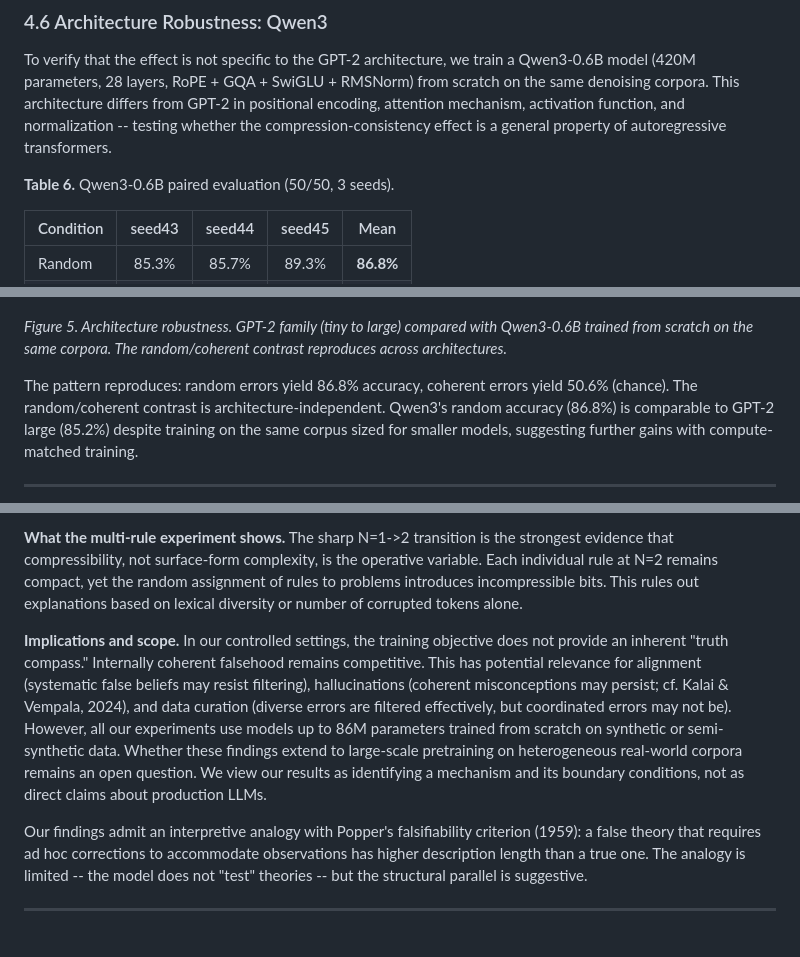
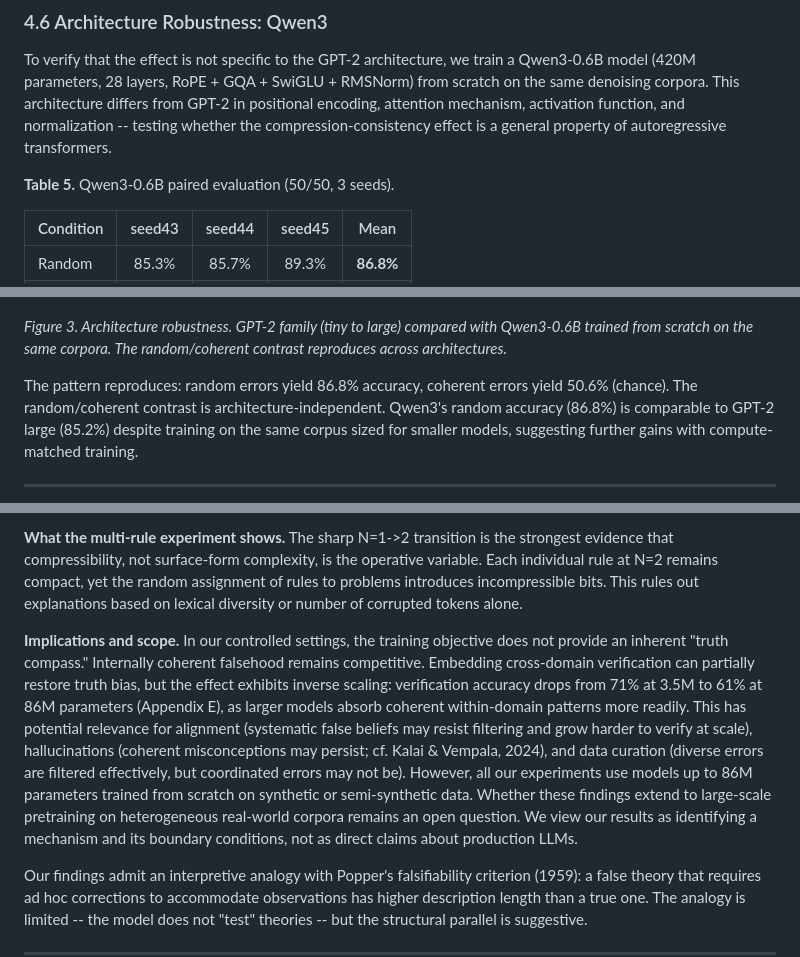
Before and after one commit to Rai220/compression-drives-truth, a Markdown page: paper_v3.md, 3 parts joined by grey strips. Rendered like a GitHub page; blank space fills up the shorter version.

```diff
--- a/paper_v3.md
+++ b/paper_v3.md
@@ -159,7 +159,7 @@ The gap widens with model size (10 pp at tiny -> 17 pp at large), confirming tha
 
 To verify that the effect is not specific to the GPT-2 architecture, we train a Qwen3-0.6B model (420M parameters, 28 layers, RoPE + GQA + SwiGLU + RMSNorm) from scratch on the same denoising corpora. This architecture differs from GPT-2 in positional encoding, attention mechanism, activation function, and normalization -- testing whether the compression-consistency effect is a general property of autoregressive transformers.
 
-**Table 6.** Qwen3-0.6B paired evaluation (50/50, 3 seeds).
+**Table 5.** Qwen3-0.6B paired evaluation (50/50, 3 seeds).
 
 | Condition | seed43 | seed44 | seed45 | Mean |
 |-----------|:------:|:------:|:------:|:----:|
@@ -168,7 +168,7 @@ To verify that the effect is not specific to the GPT-2 architecture, we train a
 
 ![](results/figure_qwen3_comparison.png)
 
-*Figure 5. Architecture robustness. GPT-2 family (tiny to large) compared with Qwen3-0.6B trained from scratch on the same corpora. The random/coherent contrast reproduces across architectures.*
+*Figure 3. Architecture robustness. GPT-2 family (tiny to large) compared with Qwen3-0.6B trained from scratch on the same corpora. The random/coherent contrast reproduces across architectures.*
 
 The pattern reproduces: random errors yield 86.8% accuracy, coherent errors yield 50.6% (chance). The random/coherent contrast is architecture-independent. Qwen3's random accuracy (86.8%) is comparable to GPT-2 large (85.2%) despite training on the same corpus sized for smaller models, suggesting further gains with compute-matched training.
 
@@ -182,7 +182,7 @@ The pattern reproduces: random errors yield 86.8% accuracy, coherent errors yiel
 
 **What the multi-rule experiment shows.** The sharp N=1->2 transition is the strongest evidence that compressibility, not surface-form complexity, is the operative variable. Each individual rule at N=2 remains compact, yet the random assignment of rules to problems introduces incompressible bits. This rules out explanations based on lexical diversity or number of corrupted tokens alone.
 
-**Implications and scope.** In our controlled settings, the training objective does not provide an inherent "truth compass." Internally coherent falsehood remains competitive. This has potential relevance for alignment (systematic false beliefs may resist filtering), hallucinations (coherent misconceptions may persist; cf. Kalai & Vempala, 2024), and data curation (diverse errors are filtered effectively, but coordinated errors may not be). However, all our experiments use models up to 86M parameters trained from scratch on synthetic or semi-synthetic data. Whether these findings extend to large-scale pretraining on heterogeneous real-world corpora remains an open question. We view our results as identifying a mechanism and its boundary conditions, not as direct claims about production LLMs.
+**Implications and scope.** In our controlled settings, the training objective does not provide an inherent "truth compass." Internally coherent falsehood remains competitive. Embedding cross-domain verification can partially restore truth bias, but the effect exhibits inverse scaling: verification accuracy drops from 71% at 3.5M to 61% at 86M parameters (Appendix E), as larger models absorb coherent within-domain patterns more readily. This has potential relevance for alignment (systematic false beliefs may resist filtering and grow harder to verify at scale), hallucinations (coherent misconceptions may persist; cf. Kalai & Vempala, 2024), and data curation (diverse errors are filtered effectively, but coordinated errors may not be). However, all our experiments use models up to 86M parameters trained from scratch on synthetic or semi-synthetic data. Whether these findings extend to large-scale pretraining on heterogeneous real-world corpora remains an open question. We view our results as identifying a mechanism and its boundary conditions, not as direct claims about production LLMs.
 
 Our findings admit an interpretive analogy with Popper's falsifiability criterion (1959): a false theory that requires ad hoc corrections to accommodate observations has higher description length than a true one. The analogy is limited -- the model does not "test" theories -- but the structural parallel is suggestive.
 
```
Also changed, not shown: other parts of paper_v3.md (+31 -20 lines).
